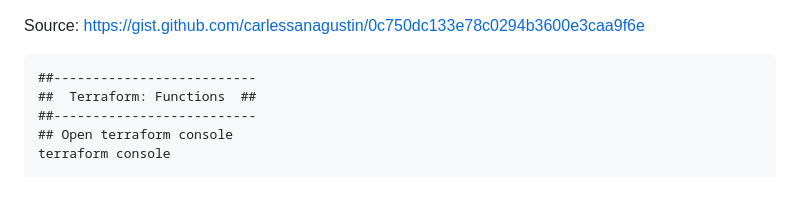
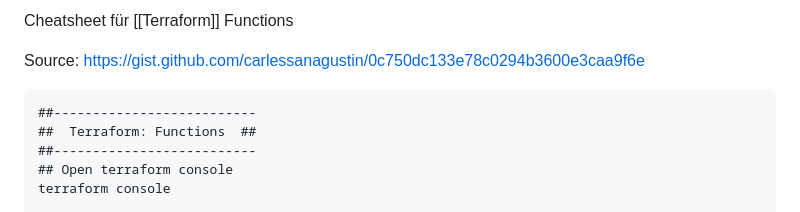
Before and after one commit to zekroTJA/braindump, a Markdown page: Infra/Terraform/Functions Cheatsheet.md, the part around the change. GitHub-like rendering.

````diff
--- a/Infra/Terraform/Functions Cheatsheet.md
+++ b/Infra/Terraform/Functions Cheatsheet.md
@@ -1,3 +1,5 @@
+Cheatsheet für [[Terraform]] Functions
+
 Source: https://gist.github.com/carlessanagustin/0c750dc133e78c0294b3600e3caa9f6e
 
 ```terraform
````
Also changed, not shown: Infra/Terraform/Get AWS Image ID.md (added, +22 -0 lines), Infra/Terraform/Terraform.md (added).
